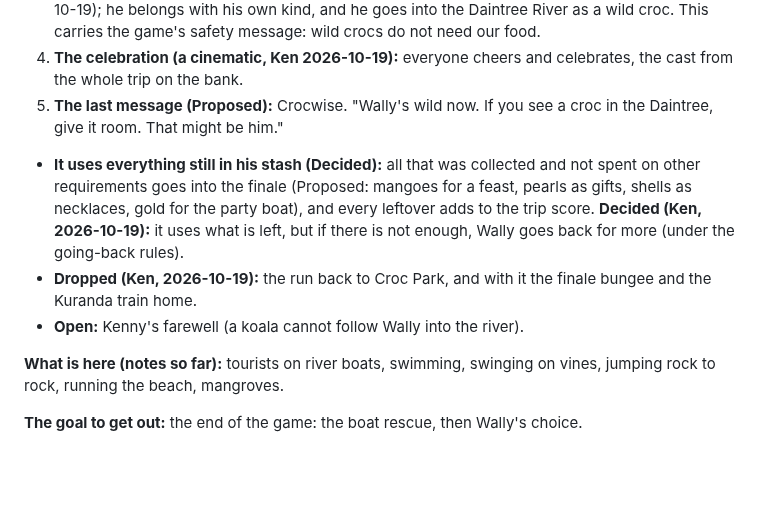
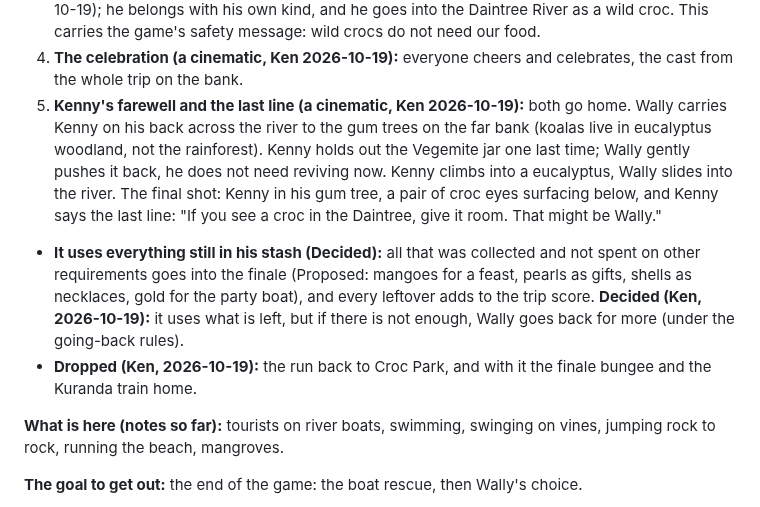
Before and after one commit to kenbin64/chomp2, a Markdown page: MASTER.md, the part around the change. Drawn GitHub-style; blank space fills up the shorter version.

Commit message:
MASTER.md: Kenny's farewell, both go home, and Kenny says the last line
Co-Authored-By: Claude Opus 5.5 <noreply@anthropic.com>

```diff
--- a/MASTER.md
+++ b/MASTER.md
@@ -346,15 +346,18 @@ people to like him; he ends knowing who he is.
    goes into the Daintree River as a wild croc. This carries the game's safety message: wild crocs do not
    need our food.
 4. **The celebration (a cinematic, Ken 2026-10-19):** everyone cheers and celebrates, the cast from the whole trip on the bank.
-5. **The last message (Proposed):** Crocwise. "Wally's wild now. If you see a croc in the Daintree, give it
-   room. That might be him."
+5. **Kenny's farewell and the last line (a cinematic, Ken 2026-10-19):** both go home. Wally carries Kenny
+   on his back across the river to the gum trees on the far bank (koalas live in eucalyptus woodland, not
+   the rainforest). Kenny holds out the Vegemite jar one last time; Wally gently pushes it back, he does not
+   need reviving now. Kenny climbs into a eucalyptus, Wally slides into the river. The final shot: Kenny in
+   his gum tree, a pair of croc eyes surfacing below, and Kenny says the last line: "If you see a croc in
+   the Daintree, give it room. That might be Wally."
 - **It uses everything still in his stash (Decided):** all that was collected and not spent on other
   requirements goes into the finale (Proposed: mangoes for a feast, pearls as gifts, shells as necklaces,
   gold for the party boat), and every leftover adds to the trip score. **Decided (Ken, 2026-10-19):** it
   uses what is left, but if there is not enough, Wally goes back for more (under the going-back rules).
 - **Dropped (Ken, 2026-10-19):** the run back to Croc Park, and with it the finale bungee and the
   Kuranda train home.
-- **Open:** Kenny's farewell (a koala cannot follow Wally into the river).
 
 **What is here (notes so far):** tourists on river boats, swimming, swinging on vines, jumping rock to
 rock, running the beach, mangroves.
```
